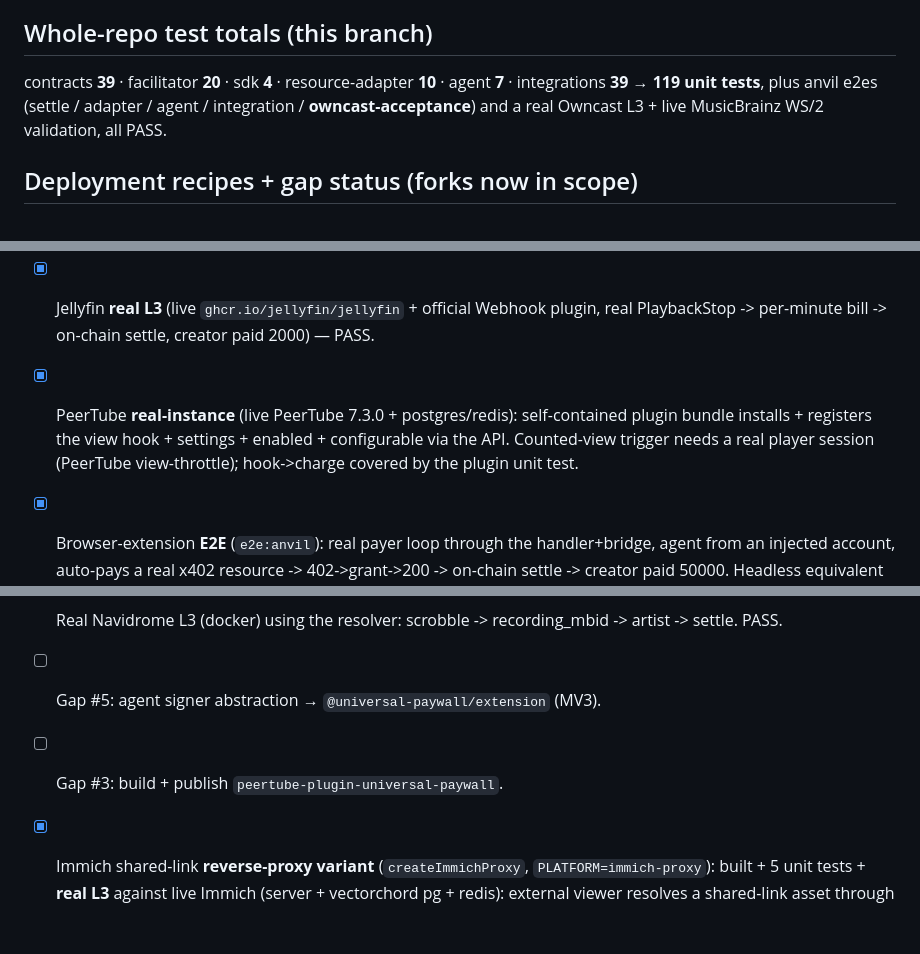
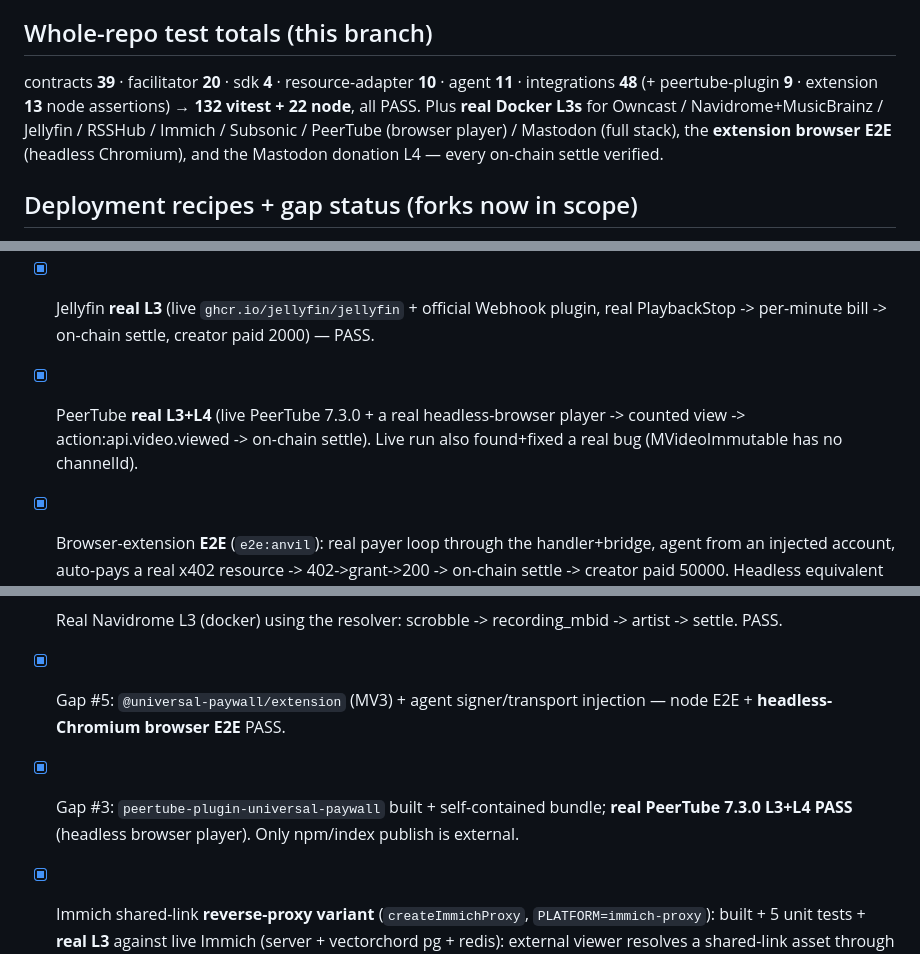
Before and after one commit to mnemonik-dev/universal-paywall, a Markdown page: work/creator-platform-integrations/STATUS.md, 3 parts joined by grey strips. Rendered like a GitHub page; blank space fills up the shorter version.

Commit message:
docs(status): refresh tallies + mark all caveats/gaps closed (Subsonic, extension browser, PeerTube player, Mastodon full-stack)
Co-Authored-By: Claude Opus 4.8 (1M context) <noreply@anthropic.com>
Claude-Session: https://claude.ai/code/session_01YUqG1L5TrBNeScLxTXgzyM

```diff
--- a/work/creator-platform-integrations/STATUS.md
+++ b/work/creator-platform-integrations/STATUS.md
@@ -43,9 +43,11 @@ plumbing).
 ## Whole-repo test totals (this branch)
 
 contracts **39** · facilitator **20** · sdk **4** · resource-adapter **10** ·
-agent **7** · integrations **39**  →  **119 unit tests**, plus anvil e2es
-(settle / adapter / agent / integration / **owncast-acceptance**) and a real
-Owncast L3 + live MusicBrainz WS/2 validation, all PASS.
+agent **11** · integrations **48** (+ peertube-plugin **9** · extension **13** node
+assertions) → **132 vitest + 22 node**, all PASS. Plus **real Docker L3s** for
+Owncast / Navidrome+MusicBrainz / Jellyfin / RSSHub / Immich / Subsonic / PeerTube
+(browser player) / Mastodon (full stack), the **extension browser E2E** (headless
+Chromium), and the Mastodon donation L4 — every on-chain settle verified.
 
 ## Deployment recipes + gap status (forks now in scope)
 
@@ -76,18 +78,17 @@ per-platform test matrix.
 - [x] Jellyfin **real L3** (live `ghcr.io/jellyfin/jellyfin` + official Webhook
       plugin, real PlaybackStop -> per-minute bill -> on-chain settle, creator paid
       2000) — PASS.
-- [x] PeerTube **real-instance** (live PeerTube 7.3.0 + postgres/redis): self-contained
-      plugin bundle installs + registers the view hook + settings + enabled + configurable
-      via the API. Counted-view trigger needs a real player session (PeerTube view-throttle);
-      hook->charge covered by the plugin unit test.
+- [x] PeerTube **real L3+L4** (live PeerTube 7.3.0 + a real headless-browser player ->
+      counted view -> action:api.video.viewed -> on-chain settle). Live run also
+      found+fixed a real bug (MVideoImmutable has no channelId).
 - [x] Browser-extension **E2E** (`e2e:anvil`): real payer loop through the handler+bridge,
       agent from an injected account, auto-pays a real x402 resource -> 402->grant->200 ->
       on-chain settle -> creator paid 50000. Headless equivalent of the extension auto-paying.
 - [x] All platform L3s done incl. **Mastodon full-stack L3** (live Mastodon fetched our provider) and **Subsonic** (gonic).
 - [x] Gap #4: `createMusicBrainzResolver` (async `Resolve`) — built + live-validated; wired into Navidrome/Subsonic via `MUSICBRAINZ_USER_AGENT`.
 - [x] Real Navidrome L3 (docker) using the resolver: scrobble -> recording_mbid -> artist -> settle. PASS.
-- [ ] Gap #5: agent signer abstraction → `@universal-paywall/extension` (MV3).
-- [ ] Gap #3: build + publish `peertube-plugin-universal-paywall`.
+- [x] Gap #5: `@universal-paywall/extension` (MV3) + agent signer/transport injection — node E2E + **headless-Chromium browser E2E** PASS.
+- [x] Gap #3: `peertube-plugin-universal-paywall` built + self-contained bundle; **real PeerTube 7.3.0 L3+L4 PASS** (headless browser player). Only npm/index publish is external.
 - [x] Immich shared-link **reverse-proxy variant** (`createImmichProxy`, `PLATFORM=immich-proxy`):
       built + 5 unit tests + **real L3** against live Immich (server + vectorchord pg + redis):
       external viewer resolves a shared-link asset through the proxy -> license fee -> on-chain
```
Also changed, not shown: other parts of work/creator-platform-integrations/STATUS.md (+1 -1 lines).
